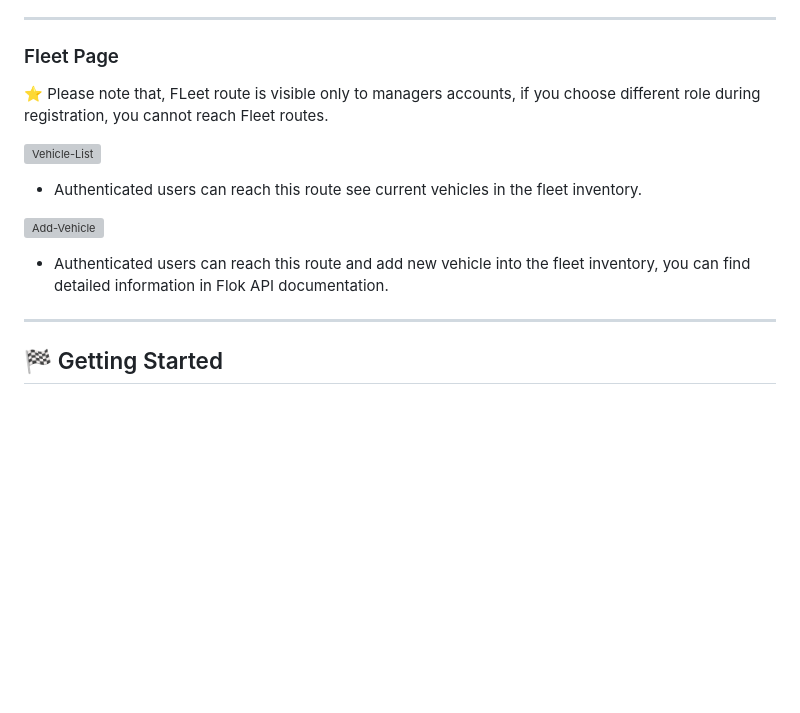
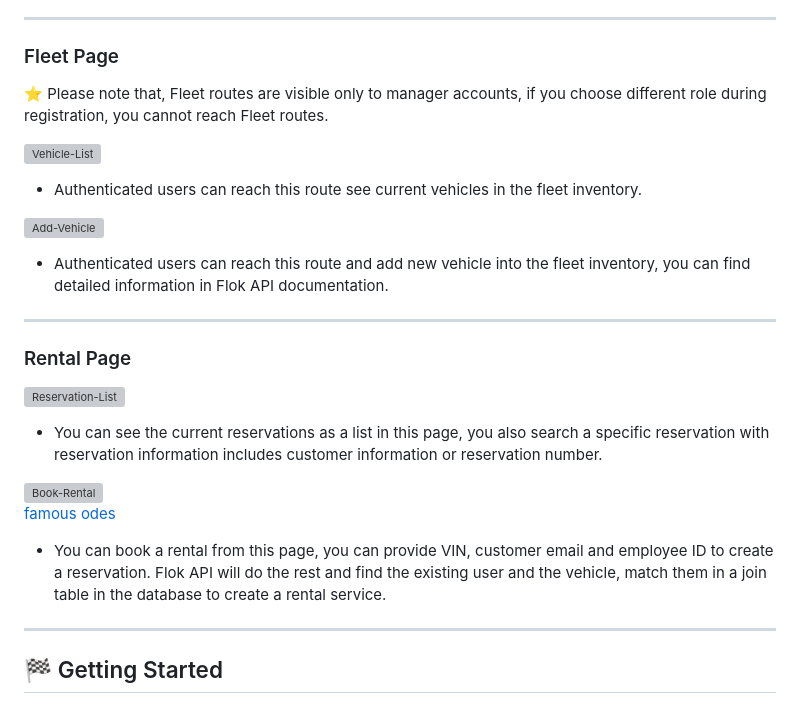
Before and after one commit to onurkaymak/Flok, a Markdown page: README.md, the part around one of its changes. Rendered like a GitHub page; blank space fills up the shorter version; grey boxes are pictures that could not be loaded.

Commit message:
Add Rental Page in README.

```diff
--- a/README.md
+++ b/README.md
@@ -116,7 +117,7 @@ It's a full-stack application that is built on React with Redux & ASP.NET Web AP
 
 ### Fleet Page
 
-⭐ Please note that, FLeet route is visible only to managers accounts, if you choose different role during registration, you cannot reach Fleet routes.
+⭐ Please note that, Fleet routes are visible only to manager accounts, if you choose different role during registration, you cannot reach Fleet routes.
 
 
 <a href="https://ibb.co/NjL88zG"><img src="https://i.ibb.co/G2VKKjr/Vehicle-List.png" alt="Vehicle-List" border="0"></a>
@@ -128,6 +129,21 @@ It's a full-stack application that is built on React with Redux & ASP.NET Web AP
 <a href="https://ibb.co/TMZDZcf"><img src="https://i.ibb.co/N2XgXxv/Add-Vehicle.png" alt="Add-Vehicle" border="0"></a>
 
 - Authenticated users can reach this route and add new vehicle into the fleet inventory, you can find detailed information in Flok API documentation.
+
+---
+
+### Rental Page
+
+
+<a href="https://ibb.co/TrdFY9Y"><img src="https://i.ibb.co/stzMb8b/Reservation-List.png" alt="Reservation-List" border="0"></a>
+
+- You can see the current reservations as a list in this page, you also search a specific reservation with reservation information includes customer information or reservation number.
+
+
+
+<a href="https://ibb.co/Gc2KFCh"><img src="https://i.ibb.co/cDFGx2m/Book-Rental.png" alt="Book-Rental" border="0"></a><br /><a target='_blank' href='https://poetandpoem.com/ode'>famous odes</a><br />
+
+- You can book a rental from this page, you can provide VIN, customer email and employee ID to create a reservation. Flok API will do the rest and find the existing user and the vehicle, match them in a join table in the database to create a rental service.
 
 ---
 
```
Also changed, not shown: other parts of README.md (+3 -2 lines).
